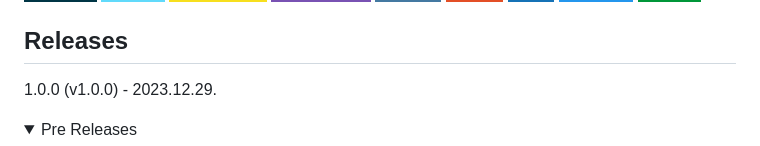
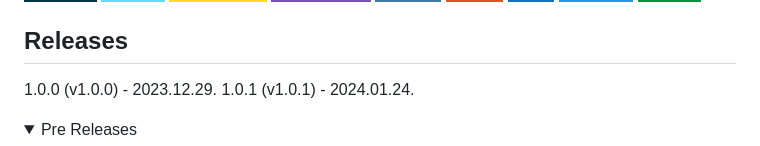
Before and after one commit to SKKU-OSP/SKKU-OSP, a Markdown page: README.md, the part around the change. Rendered like a GitHub page; folded sections open; badges without logos.

Commit message:
Update README.md for release

```diff
--- a/README.md
+++ b/README.md
@@ -17,6 +17,7 @@
 ## Releases
 
 1.0.0 (v1.0.0) - 2023.12.29.
+1.0.1 (v1.0.1) - 2024.01.24.
 <details>
 <summary> Pre Releases </summary>
 
```
